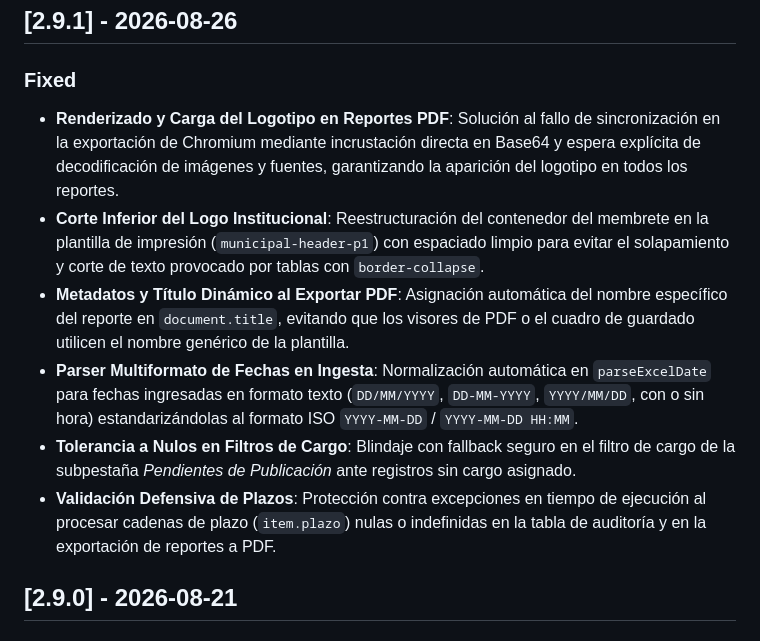
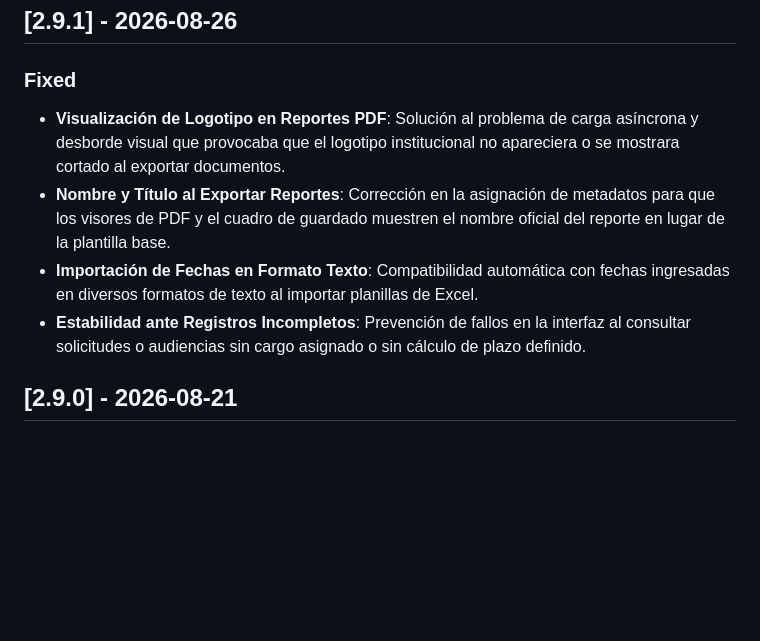
Before and after one commit to alejopiaa/lobbycontrol, a Markdown page: CHANGELOG.md, the part around the change. Rendered like a GitHub page; blank space fills up the shorter version.

Commit message:
docs(changelog): adhere strictly to Keep a Changelog standard in v2.9.1

```diff
--- a/CHANGELOG.md
+++ b/CHANGELOG.md
@@ -5,12 +5,10 @@ Todos los cambios notables en este proyecto serán documentados en este archivo.
 ## [2.9.1] - 2026-08-26
 
 ### Fixed
-- **Renderizado y Carga del Logotipo en Reportes PDF**: Solución al fallo de sincronización en la exportación de Chromium mediante incrustación directa en Base64 y espera explícita de decodificación de imágenes y fuentes, garantizando la aparición del logotipo en todos los reportes.
-- **Corte Inferior del Logo Institucional**: Reestructuración del contenedor del membrete en la plantilla de impresión (`municipal-header-p1`) con espaciado limpio para evitar el solapamiento y corte de texto provocado por tablas con `border-collapse`.
-- **Metadatos y Título Dinámico al Exportar PDF**: Asignación automática del nombre específico del reporte en `document.title`, evitando que los visores de PDF o el cuadro de guardado utilicen el nombre genérico de la plantilla.
-- **Parser Multiformato de Fechas en Ingesta**: Normalización automática en `parseExcelDate` para fechas ingresadas en formato texto (`DD/MM/YYYY`, `DD-MM-YYYY`, `YYYY/MM/DD`, con o sin hora) estandarizándolas al formato ISO `YYYY-MM-DD` / `YYYY-MM-DD HH:MM`.
-- **Tolerancia a Nulos en Filtros de Cargo**: Blindaje con fallback seguro en el filtro de cargo de la subpestaña *Pendientes de Publicación* ante registros sin cargo asignado.
-- **Validación Defensiva de Plazos**: Protección contra excepciones en tiempo de ejecución al procesar cadenas de plazo (`item.plazo`) nulas o indefinidas en la tabla de auditoría y en la exportación de reportes a PDF.
+- **Visualización de Logotipo en Reportes PDF**: Solución al problema de carga asíncrona y desborde visual que provocaba que el logotipo institucional no apareciera o se mostrara cortado al exportar documentos.
+- **Nombre y Título al Exportar Reportes**: Corrección en la asignación de metadatos para que los visores de PDF y el cuadro de guardado muestren el nombre oficial del reporte en lugar de la plantilla base.
+- **Importación de Fechas en Formato Texto**: Compatibilidad automática con fechas ingresadas en diversos formatos de texto al importar planillas de Excel.
+- **Estabilidad ante Registros Incompletos**: Prevención de fallos en la interfaz al consultar solicitudes o audiencias sin cargo asignado o sin cálculo de plazo definido.
 
 ## [2.9.0] - 2026-08-21
 
```
